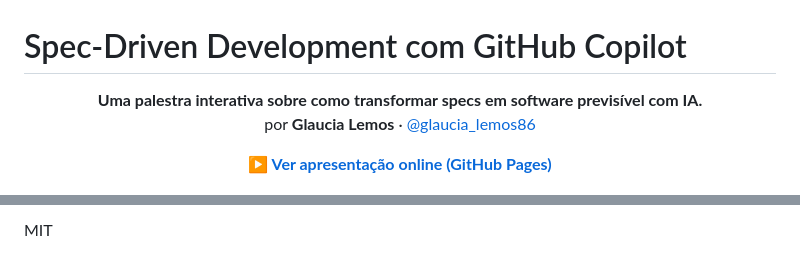
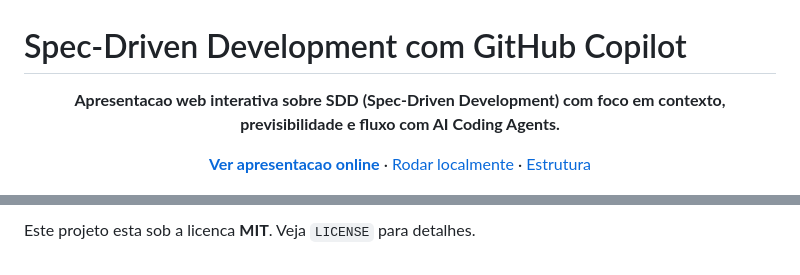
Before and after one commit to glaucia86/palestra-sdd, a Markdown page: README.md, 2 parts joined by grey strips. GitHub-like rendering.

```diff
--- a/README.md
+++ b/README.md
@@ -1,12 +1,15 @@
 # Spec-Driven Development com GitHub Copilot
 
 <p align="center">
-  <strong>Uma palestra interativa sobre como transformar specs em software previsível com IA.</strong><br />
-  por <strong>Glaucia Lemos</strong> · <a href="https://x.com/glaucia_lemos86">@glaucia_lemos86</a>
+  <strong>Apresentacao web interativa sobre SDD (Spec-Driven Development) com foco em contexto, previsibilidade e fluxo com AI Coding Agents.</strong>
 </p>
 
 <p align="center">
-  <a href="https://glaucia86.github.io/palestra-sdd/"><strong>▶ Ver apresentação online (GitHub Pages)</strong></a>
+  <a href="https://glaucia86.github.io/palestra-sdd/"><strong>Ver apresentacao online</strong></a>
+  ·
+  <a href="#-rodando-localmente">Rodar localmente</a>
+  ·
+  <a href="#-estrutura-do-projeto">Estrutura</a>
 </p>
 
 <p align="center">
@@ -129,2 +192,2 @@ Basta fazer push na `main`.
 
-MIT
+Este projeto esta sob a licenca **MIT**. Veja `LICENSE` para detalhes.
```
Also changed, not shown: other parts of README.md (+125 -65 lines).
